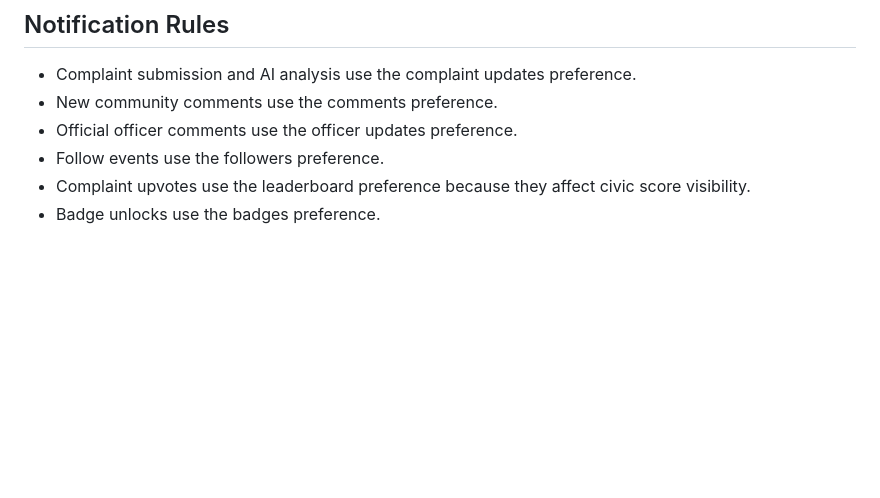
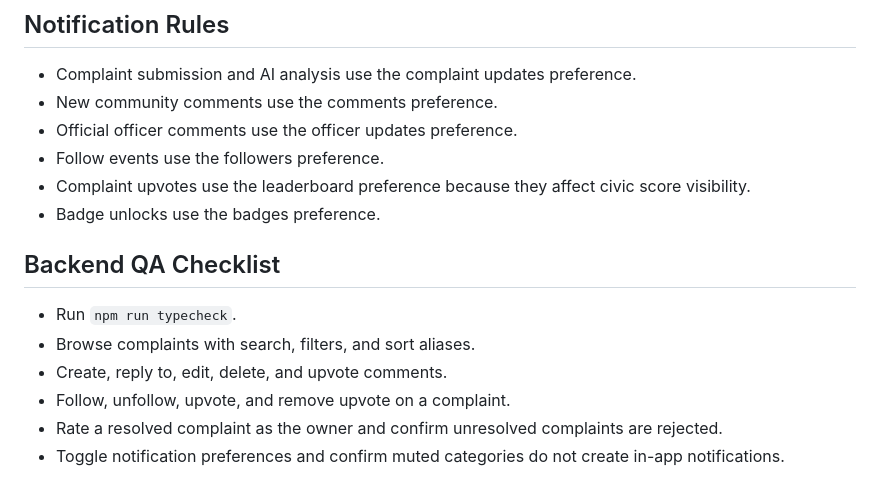
Before and after one commit to Rabin935/complain-kendra, a Markdown page: docs/sprint-5-community-engagement.md, the part around the change. GitHub-like rendering; blank space fills up the shorter version.

Commit message:
docs: add sprint 5 backend QA checklist

```diff
--- a/docs/sprint-5-community-engagement.md
+++ b/docs/sprint-5-community-engagement.md
@@ -108,3 +108,12 @@ Sprint 5 turns ComplainKendra from a private complaint tracker into a public civ
 - Follow events use the followers preference.
 - Complaint upvotes use the leaderboard preference because they affect civic score visibility.
 - Badge unlocks use the badges preference.
+
+## Backend QA Checklist
+
+- Run `npm run typecheck`.
+- Browse complaints with search, filters, and sort aliases.
+- Create, reply to, edit, delete, and upvote comments.
+- Follow, unfollow, upvote, and remove upvote on a complaint.
+- Rate a resolved complaint as the owner and confirm unresolved complaints are rejected.
+- Toggle notification preferences and confirm muted categories do not create in-app notifications.
```
